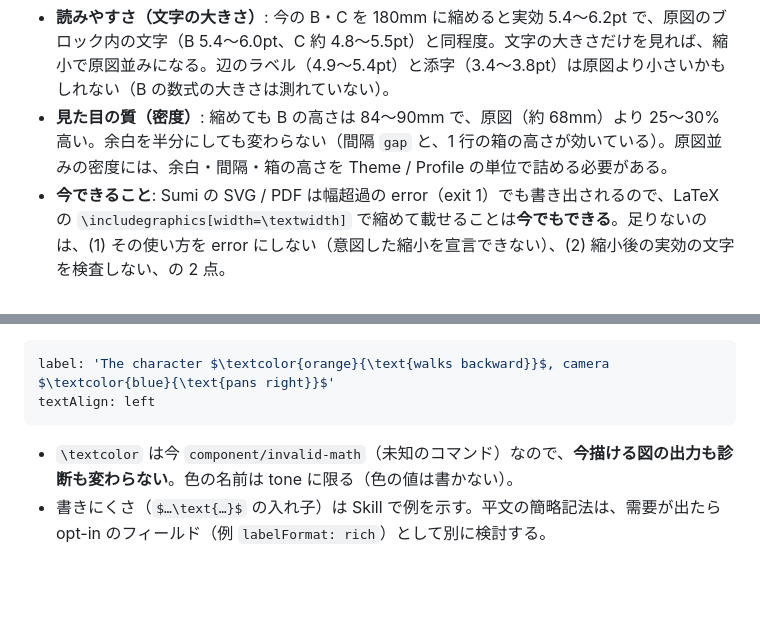
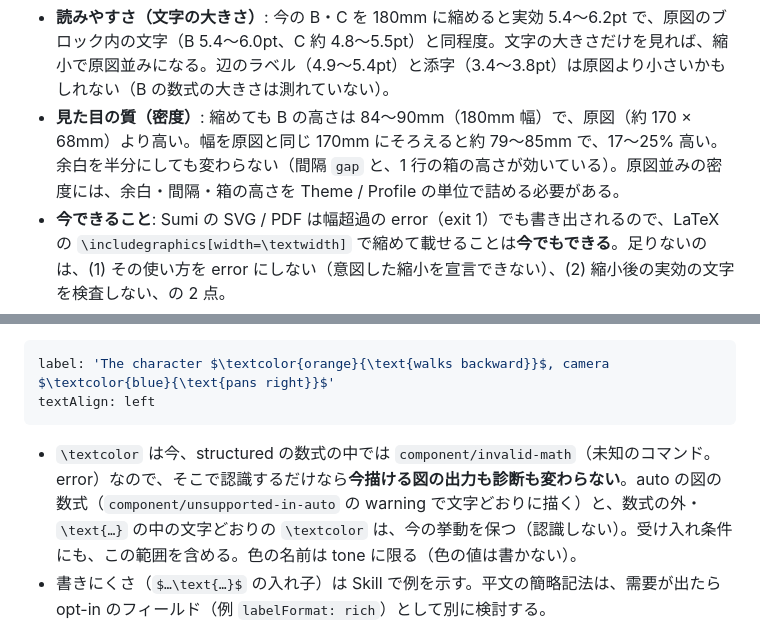
Before and after one commit to nishide-dev/sumi-diagram, a Markdown page: docs/research/167-stage-c.md, 2 parts joined by grey strips. Drawn GitHub-style; blank space fills up the shorter version.

Commit message:
docs(research): qualify the textcolor scope and the density gap
Co-Authored-By: Claude Opus 5.5 <noreply@anthropic.com>

````diff
--- a/docs/research/167-stage-c.md
+++ b/docs/research/167-stage-c.md
@@ -348,7 +348,7 @@ edges:
 **読み取り（判断）**:
 
 - **読みやすさ（文字の大きさ）**: 今の B・C を 180mm に縮めると実効 5.4〜6.2pt で、原図のブロック内の文字（B 5.4〜6.0pt、C 約 4.8〜5.5pt）と同程度。文字の大きさだけを見れば、縮小で原図並みになる。辺のラベル（4.9〜5.4pt）と添字（3.4〜3.8pt）は原図より小さいかもしれない（B の数式の大きさは測れていない）。
-- **見た目の質（密度）**: 縮めても B の高さは 84〜90mm で、原図（約 68mm）より 25〜30% 高い。余白を半分にしても変わらない（間隔 `gap` と、1 行の箱の高さが効いている）。原図並みの密度には、余白・間隔・箱の高さを Theme / Profile の単位で詰める必要がある。
+- **見た目の質（密度）**: 縮めても B の高さは 84〜90mm（180mm 幅）で、原図（約 170 × 68mm）より高い。幅を原図と同じ 170mm にそろえると約 79〜85mm で、17〜25% 高い。余白を半分にしても変わらない（間隔 `gap` と、1 行の箱の高さが効いている）。原図並みの密度には、余白・間隔・箱の高さを Theme / Profile の単位で詰める必要がある。
 - **今できること**: Sumi の SVG / PDF は幅超過の error（exit 1）でも書き出されるので、LaTeX の `\includegraphics[width=\textwidth]` で縮めて載せることは**今でもできる**。足りないのは、(1) その使い方を error にしない（意図した縮小を宣言できない）、(2) 縮小後の実効の文字を検査しない、の 2 点。
 
 **選択肢**:
@@ -391,7 +391,7 @@ label: 'The character $\textcolor{orange}{\text{walks backward}}$, camera $\text
 textAlign: left
 ```
 
-- `\textcolor` は今 `component/invalid-math`（未知のコマンド）なので、**今描ける図の出力も診断も変わらない**。色の名前は tone に限る（色の値は書かない）。
+- `\textcolor` は今、structured の数式の中では `component/invalid-math`（未知のコマンド。error）なので、そこで認識するだけなら**今描ける図の出力も診断も変わらない**。auto の図の数式（`component/unsupported-in-auto` の warning で文字どおりに描く）と、数式の外・`\text{…}` の中の文字どおりの `\textcolor` は、今の挙動を保つ（認識しない）。受け入れ条件にも、この範囲を含める。色の名前は tone に限る（色の値は書かない）。
 - 書きにくさ（`$…\text{…}$` の入れ子）は Skill で例を示す。平文の簡略記法は、需要が出たら opt-in のフィールド（例 `labelFormat: rich`）として別に検討する。
 - `textAlign: left` は新しいフィールドで互換性の問題はない。ただし inspect の契約（中央揃えの `<text>`）を広げる。
 
````
